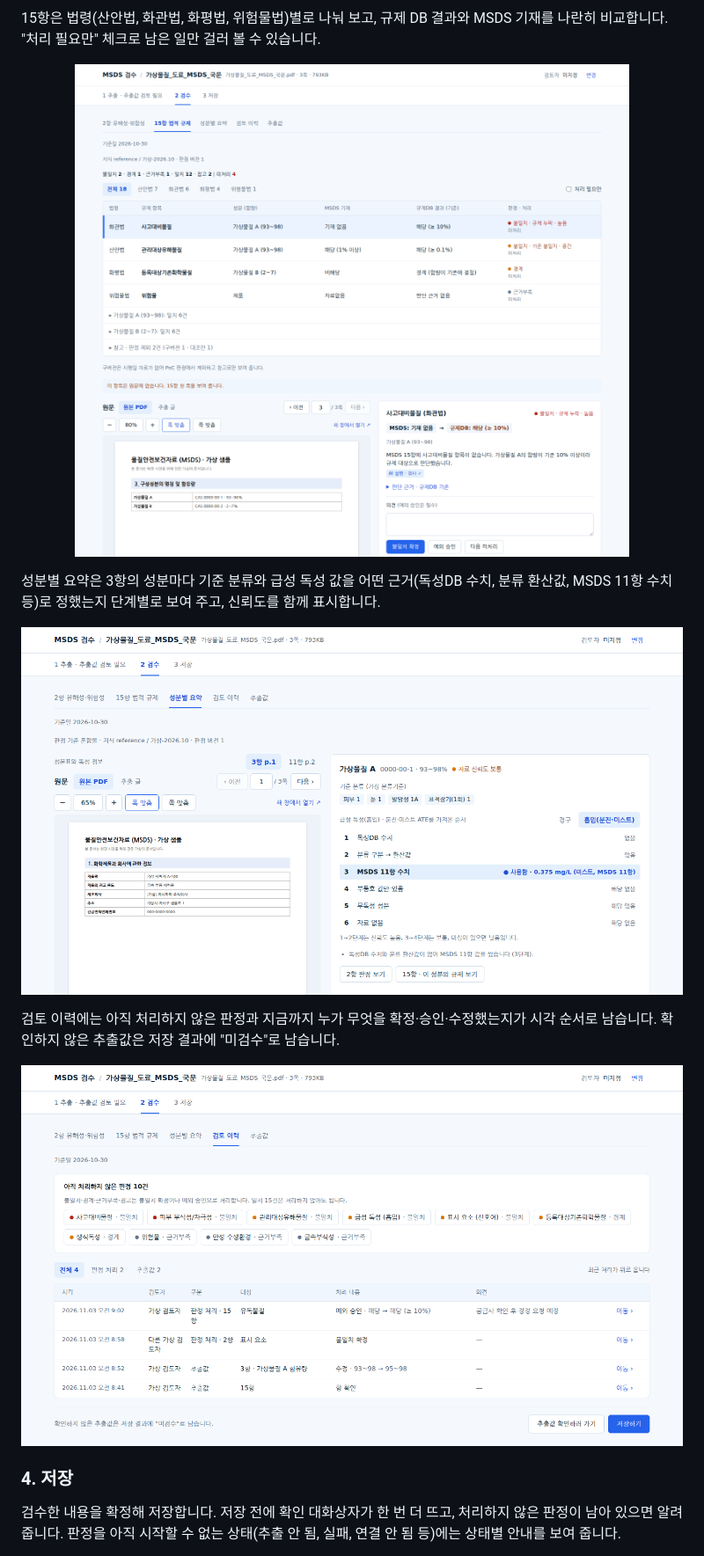
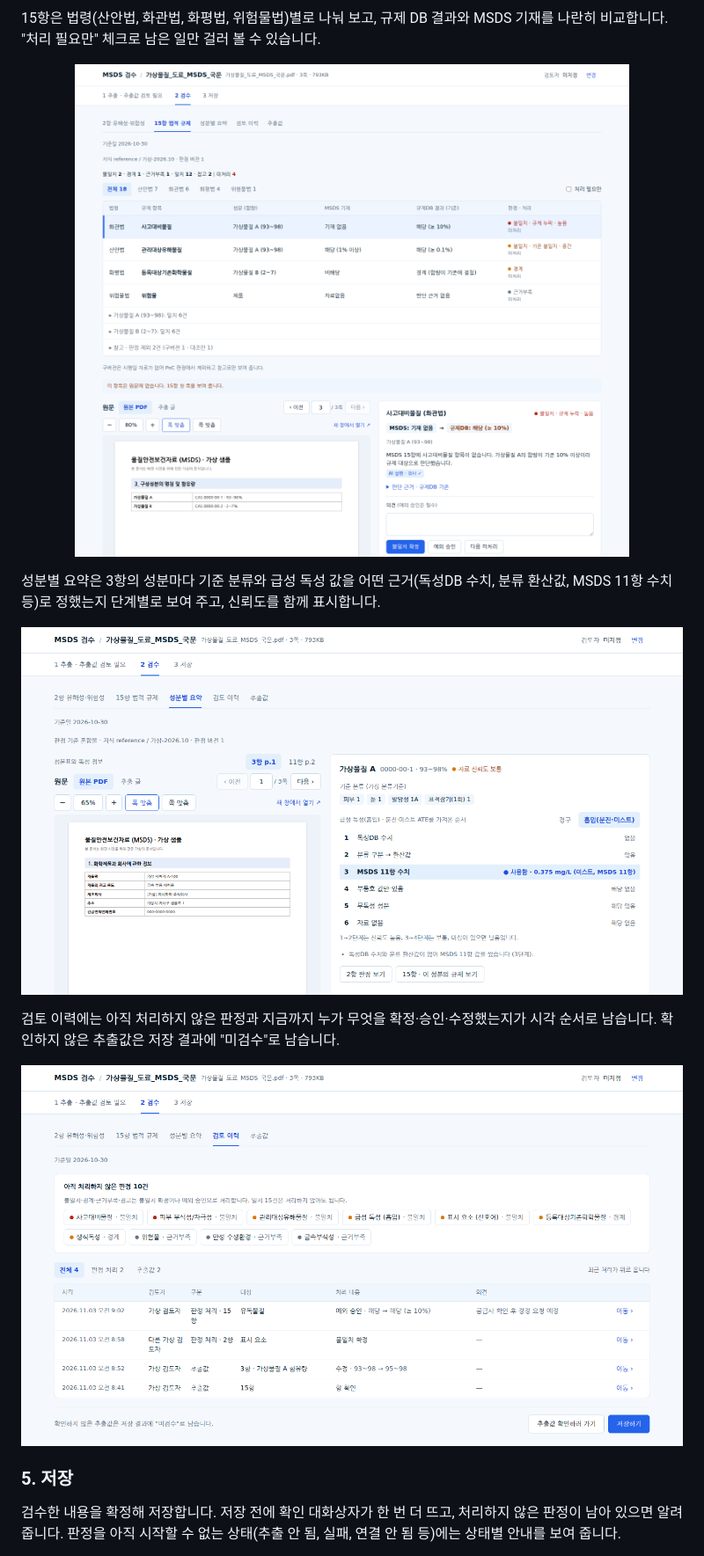
Before and after one commit to sunub/to21-msds-poc, a Markdown page: README.md, the part around one of its changes. Shown at 88% size. Drawn GitHub-style.

```diff
--- a/README.md
+++ b/README.md
@@ -242,22 +260,22 @@ PDF를 끌어 놓거나 파일을 골라 올리면 추출이 시작됩니다.
 15항은 법령(산안법, 화관법, 화평법, 위험물법)별로 나눠 보고, 규제 DB 결과와 MSDS 기재를 나란히 비교합니다. "처리 필요만" 체크로 남은 일만 걸러 볼 수 있습니다.
 
 <p align="center">
-  <img src="docs/images/screens/04-review-regulation.png" alt="검수 화면: 15항 법적 규제 판정" width="100%">
+  <img src="docs/images/screens/05-review-regulation.png" alt="검수 화면: 15항 법적 규제 판정" width="100%">
 </p>
 
 성분별 요약은 3항의 성분마다 기준 분류와 급성 독성 값을 어떤 근거(독성DB 수치, 분류 환산값, MSDS 11항 수치 등)로 정했는지 단계별로 보여 주고, 신뢰도를 함께 표시합니다.
 
 <p align="center">
-  <img src="docs/images/screens/05-review-components.png" alt="검수 화면: 성분별 요약" width="100%">
+  <img src="docs/images/screens/06-review-components.png" alt="검수 화면: 성분별 요약" width="100%">
 </p>
 
 검토 이력에는 아직 처리하지 않은 판정과 지금까지 누가 무엇을 확정·승인·수정했는지가 시각 순서로 남습니다. 확인하지 않은 추출값은 저장 결과에 "미검수"로 남습니다.
 
 <p align="center">
-  <img src="docs/images/screens/06-review-history.png" alt="검수 화면: 검토 이력" width="100%">
+  <img src="docs/images/screens/07-review-history.png" alt="검수 화면: 검토 이력" width="100%">
 </p>
 
-### 4. 저장
+### 5. 저장
 
 검수한 내용을 확정해 저장합니다. 저장 전에 확인 대화상자가 한 번 더 뜨고, 처리하지 않은 판정이 남아 있으면 알려 줍니다. 판정을 아직 시작할 수 없는 상태(추출 안 됨, 실패, 연결 안 됨 등)에는 상태별 안내를 보여 줍니다.
 
```
Also changed, not shown: other parts of README.md (+22 -4 lines), docs/images/screens/03-mode.png (added), docs/images/screens/04-review-hazard.png (renamed from docs/images/screens/03-review-hazard.png), docs/images/screens/05-review-regulation.png (renamed from docs/images/screens/04-review-regulation.png), docs/images/screens/06-review-components.png (renamed from docs/images/screens/05-review-components.png), docs/images/screens/07-review-history.png (renamed from docs/images/screens/06-review-history.png).
